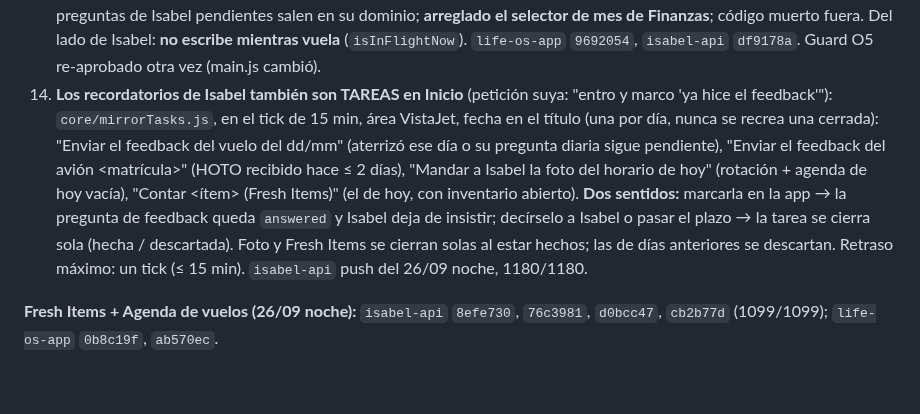
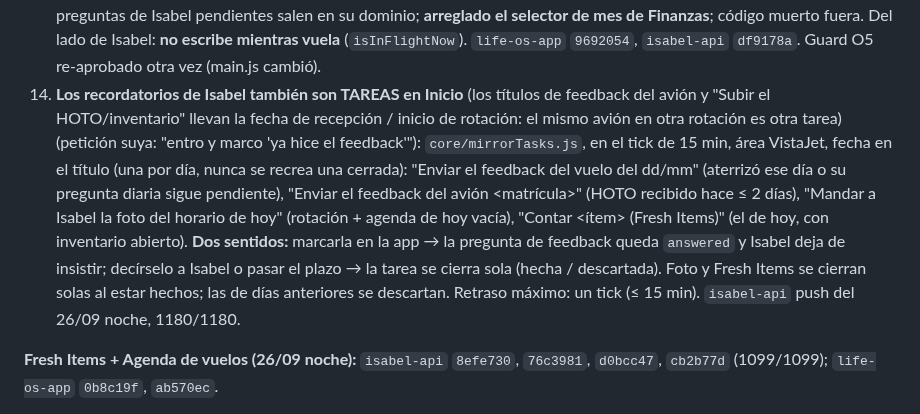
Before and after one commit to Elena2797/ElenaOS, a Markdown page: docs/CHANGELOG.md, the part around the change. Drawn GitHub-style; blank space fills up the shorter version.

Commit message:
docs: fecha en los titulos de las tareas espejo

```diff
--- a/docs/CHANGELOG.md
+++ b/docs/CHANGELOG.md
@@ -26,7 +26,7 @@ No es un espejo del `git log` completo (para eso, `git log` en cada repo). Aquí
 11. **El análisis del HOTO no duplica tareas "HOTO:" hechas a mano** (`coveredByManual` en `hoto/autoTasks.js`, por similitud de texto ≥ 60 %, nunca toca la tarea de ella). `hotoAutoTasks.orchestration.test.js` no estaba en `npm test`: ya entra. `isabel-api` `7d34829`, 1150/1150.
 12. **Más fallos de Isabel cerrados (`isabel-api` push del 26/09 noche, 1156/1156):** `hoto_update` por chat NO lanzaba el análisis (solo las rutas de la app) → ahora sí, y `runHotoAnalysis` retira la tarea "Completar Monthly Focus: <focus anterior>" cuando el focus cambia o se completa (`retired_focus`); recordatorio inmediato al subir un HOTO nuevo (`core/hotoUploadedAsk.js`, HOTO creado hace <48 h, una vez por HOTO, plantilla del correo + feedback de vuelos). `npm run fallos`: sin fallos abiertos.
 13. **Revisión completa del frontend (26/09 noche)**, ver `modules/FRONTEND_MAP.md`: **vuelos en "Tu día" de Inicio** (ordenados por la hora real de Madrid, se enseña la local; los días ROT también); tarjeta "Agenda de vuelos" con el siguiente vuelo; pista del ICAO (último vuelo de la agenda) en HOTO y Laundry; Fresh Items enlaza con inventario y HOTO; las preguntas de Isabel pendientes salen en su dominio; **arreglado el selector de mes de Finanzas**; código muerto fuera. Del lado de Isabel: **no escribe mientras vuela** (`isInFlightNow`). `life-os-app` `9692054`, `isabel-api` `df9178a`. Guard O5 re-aprobado otra vez (main.js cambió).
-14. **Los recordatorios de Isabel también son TAREAS en Inicio** (petición suya: "entro y marco 'ya hice el feedback'"): `core/mirrorTasks.js`, en el tick de 15 min, área VistaJet, fecha en el título (una por día, nunca se recrea una cerrada): "Enviar el feedback del vuelo del dd/mm" (aterrizó ese día o su pregunta diaria sigue pendiente), "Enviar el feedback del avión <matrícula>" (HOTO recibido hace ≤ 2 días), "Mandar a Isabel la foto del horario de hoy" (rotación + agenda de hoy vacía), "Contar <ítem> (Fresh Items)" (el de hoy, con inventario abierto). **Dos sentidos:** marcarla en la app → la pregunta de feedback queda `answered` y Isabel deja de insistir; decírselo a Isabel o pasar el plazo → la tarea se cierra sola (hecha / descartada). Foto y Fresh Items se cierran solas al estar hechos; las de días anteriores se descartan. Retraso máximo: un tick (≤ 15 min). `isabel-api` push del 26/09 noche, 1180/1180.
+14. **Los recordatorios de Isabel también son TAREAS en Inicio** (los títulos de feedback del avión y "Subir el HOTO/inventario" llevan la fecha de recepción / inicio de rotación: el mismo avión en otra rotación es otra tarea) (petición suya: "entro y marco 'ya hice el feedback'"): `core/mirrorTasks.js`, en el tick de 15 min, área VistaJet, fecha en el título (una por día, nunca se recrea una cerrada): "Enviar el feedback del vuelo del dd/mm" (aterrizó ese día o su pregunta diaria sigue pendiente), "Enviar el feedback del avión <matrícula>" (HOTO recibido hace ≤ 2 días), "Mandar a Isabel la foto del horario de hoy" (rotación + agenda de hoy vacía), "Contar <ítem> (Fresh Items)" (el de hoy, con inventario abierto). **Dos sentidos:** marcarla en la app → la pregunta de feedback queda `answered` y Isabel deja de insistir; decírselo a Isabel o pasar el plazo → la tarea se cierra sola (hecha / descartada). Foto y Fresh Items se cierran solas al estar hechos; las de días anteriores se descartan. Retraso máximo: un tick (≤ 15 min). `isabel-api` push del 26/09 noche, 1180/1180.
 
 **Fresh Items + Agenda de vuelos (26/09 noche):** `isabel-api` `8efe730`, `76c3981`, `d0bcc47`, `cb2b77d` (1099/1099); `life-os-app` `0b8c19f`, `ab570ec`.
 1. **Sincronía inventario → HOTO** (`hoto/freshSync.js`, enganchada a `updateItem`): contar un Fresh Item de la categoría "Shopping list ( as required)" (Lemon, Lime, Celery, Green Olives, Orange, Cucumber, Longlife & fresh milk, Types of herbs; descripción EXACTA) escribe el valor en `shopping` del HOTO activo (más de 3 → "+4"). A 0 lanza `runHotoAnalysis` → tarea "Comprar X". Bug corregido el mismo día: leía `session.tail_number` y la columna real es `aircraft_registration`. Sin equivalente en HOTO: Soya milk; Evian/Volvic no tocados.
```
